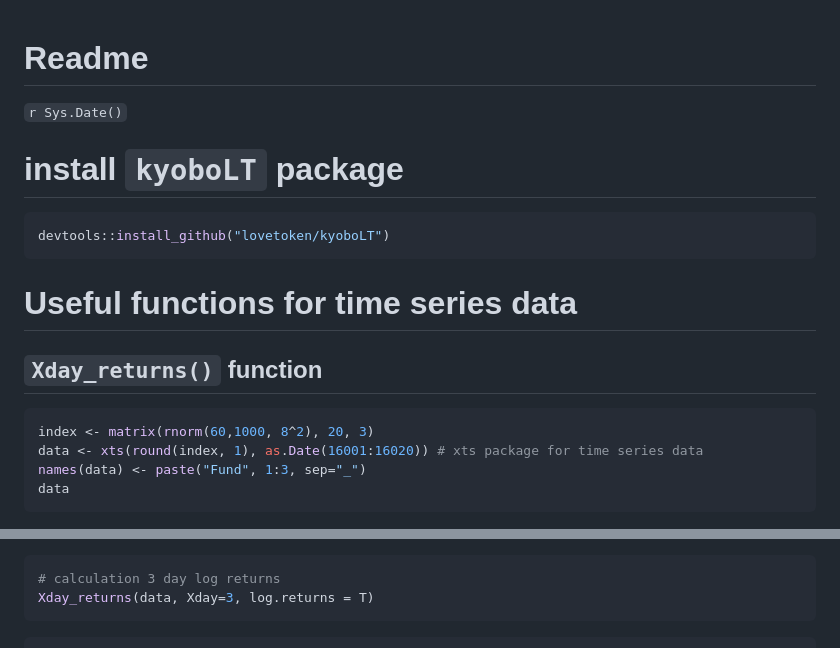
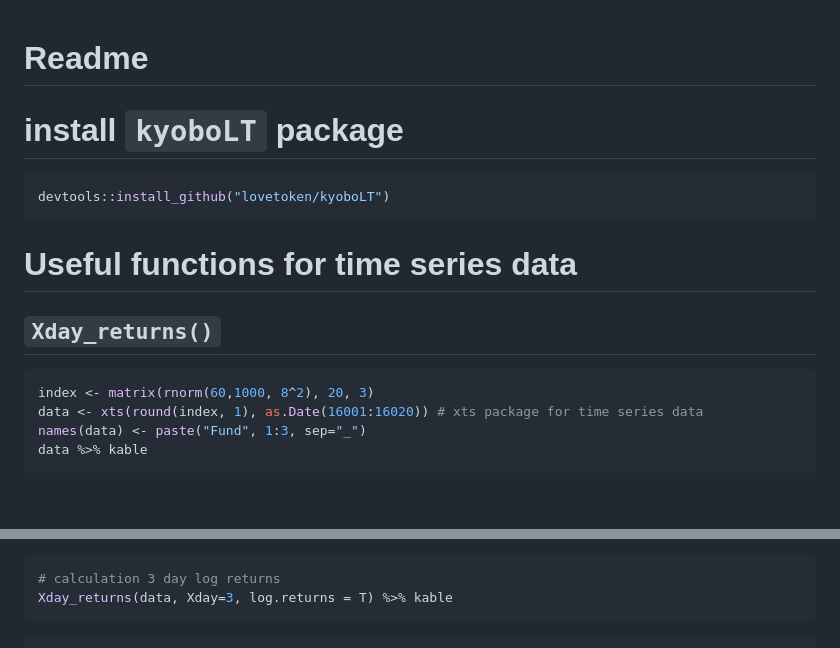
Before and after one commit to lovetoken/kyoboLT, a Markdown page: readme.md, 2 parts joined by grey strips. Rendered like a GitHub page; blank space fills up the shorter version.

````diff
--- a/readme.md
+++ b/readme.md
@@ -1,5 +1,4 @@
 # Readme
-`r Sys.Date()`
 
 
 
@@ -12,13 +11,13 @@ devtools::install_github("lovetoken/kyoboLT")
 
 # Useful functions for time series data
 
-## `Xday_returns()` function
+## `Xday_returns()`
 
 
 ```r
 index <- matrix(rnorm(60,1000, 8^2), 20, 3)
 data <- xts(round(index, 1), as.Date(16001:16020)) # xts package for time series data
 names(data) <- paste("Fund", 1:3, sep="_")
-data
+data %>% kable
 ```
 
@@ -77,6 +76,6 @@ Xday_returns(data, Xday=3)
 
 ```r
 # calculation 3 day log returns
-Xday_returns(data, Xday=3, log.returns = T)
+Xday_returns(data, Xday=3, log.returns = T) %>% kable
 ```
 
````
Also changed, not shown: other parts of readme.md (+112 -72 lines), For_readme.md (+115 -76 lines), figure/unnamed-chunk-5-1.png (added), 10 other files.
